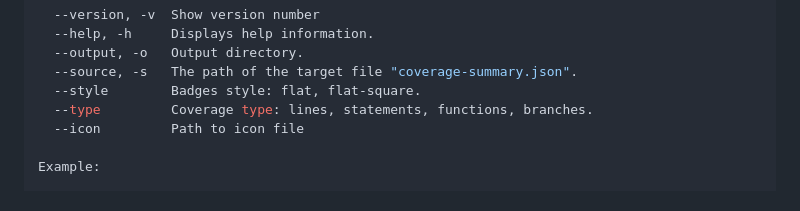
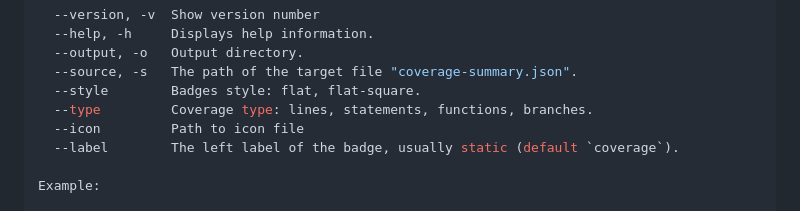
Before and after one commit to jaywcjlove/coverage-badges-cli, a Markdown page: README.md, the part around the change. GitHub-like rendering.

Commit message:
docs: Add label parameter to Command Help section (#33)

```diff
--- a/README.md
+++ b/README.md
@@ -124,6 +124,7 @@ Options:
   --style        Badges style: flat, flat-square.
   --type         Coverage type: lines, statements, functions, branches.
   --icon         Path to icon file
+  --label        The left label of the badge, usually static (default `coverage`).
 
 Example:
 
```
